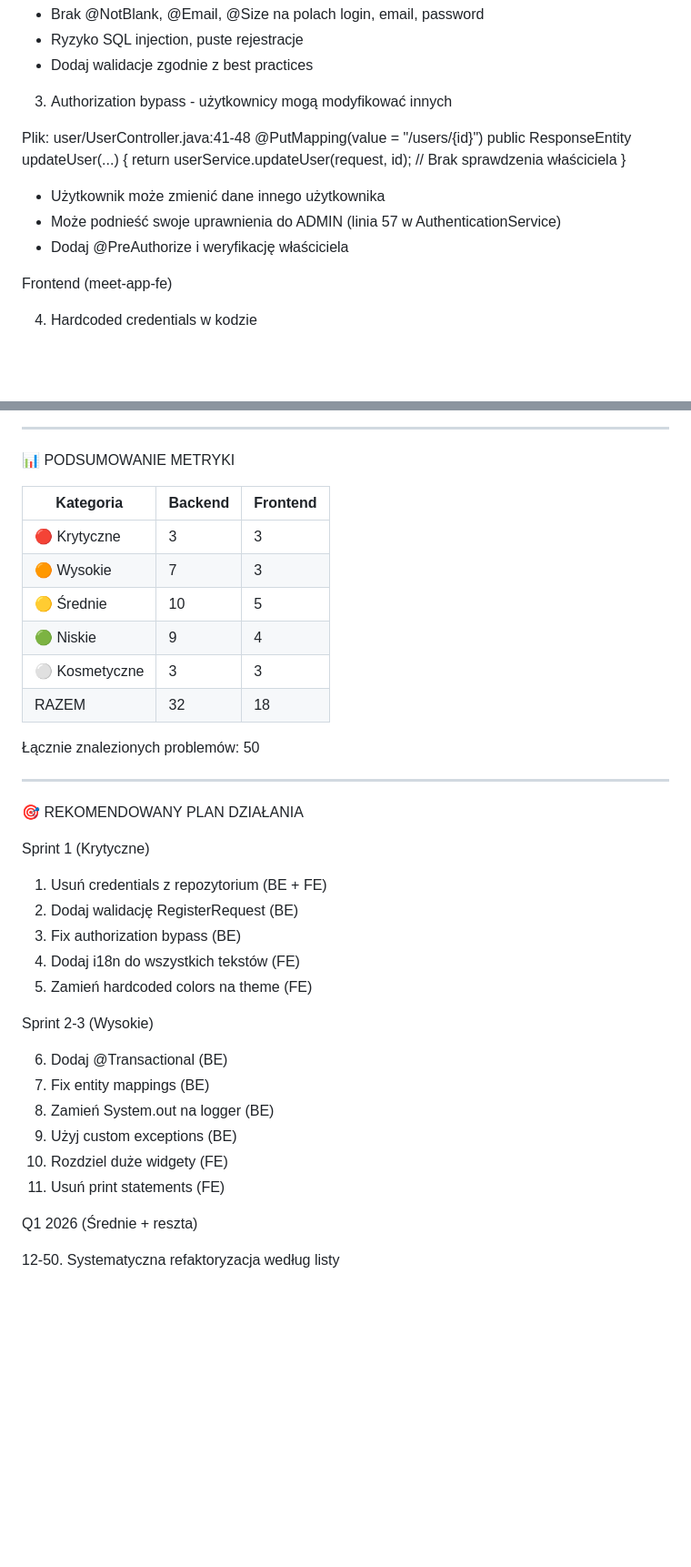
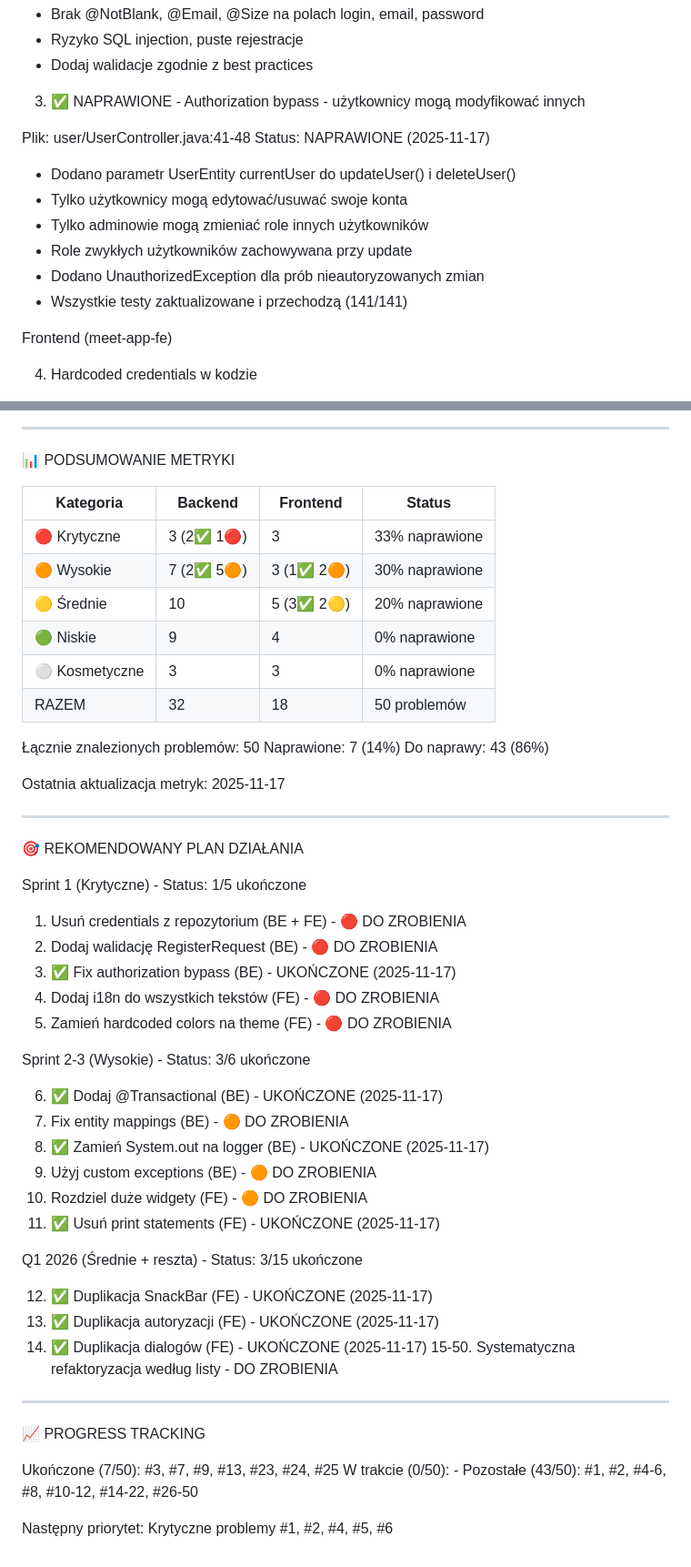
Before and after one commit to patrykdolata/patrykdolata.github.io, a Markdown page: refactor.md, 2 parts joined by grey strips. Shown at 91% size. Drawn GitHub-style; blank space fills up the shorter version.

```diff
--- a/refactor.md
+++ b/refactor.md
@@ -22,20 +40,17 @@
   - Ryzyko SQL injection, puste rejestracje
   - Dodaj walidacje zgodnie z best practices
 
-  3. Authorization bypass - użytkownicy mogą
+  3. ✅ NAPRAWIONE - Authorization bypass - użytkownicy mogą
   modyfikować innych
 
   Plik: user/UserController.java:41-48
-  @PutMapping(value = "/users/{id}")
-  public ResponseEntity<AuthenticationResponse>
-  updateUser(...) {
-      return userService.updateUser(request, id); //
-  Brak sprawdzenia właściciela
-  }
-  - Użytkownik może zmienić dane innego użytkownika
-  - Może podnieść swoje uprawnienia do ADMIN (linia
-  57 w AuthenticationService)
-  - Dodaj @PreAuthorize i weryfikację właściciela
+  Status: NAPRAWIONE (2025-11-17)
+  - Dodano parametr UserEntity currentUser do updateUser() i deleteUser()
+  - Tylko użytkownicy mogą edytować/usuwać swoje konta
+  - Tylko adminowie mogą zmieniać role innych użytkowników
+  - Role zwykłych użytkowników zachowywana przy update
+  - Dodano UnauthorizedException dla prób nieautoryzowanych zmian
+  - Wszystkie testy zaktualizowane i przechodzą (141/141)
 
   Frontend (meet-app-fe)
 
@@ -364,37 +410,53 @@
   ---
   📊 PODSUMOWANIE METRYKI
 
-  | Kategoria     | Backend | Frontend |
-  |---------------|---------|----------|
-  | 🔴 Krytyczne  | 3       | 3        |
-  | 🟠 Wysokie    | 7       | 3        |
-  | 🟡 Średnie    | 10      | 5        |
-  | 🟢 Niskie     | 9       | 4        |
-  | ⚪ Kosmetyczne | 3       | 3        |
-  | RAZEM         | 32      | 18       |
+  | Kategoria     | Backend      | Frontend     | Status           |
+  |---------------|--------------|--------------|------------------|
+  | 🔴 Krytyczne  | 3 (2✅ 1🔴)  | 3            | 33% naprawione   |
+  | 🟠 Wysokie    | 7 (2✅ 5🟠)  | 3 (1✅ 2🟠)  | 30% naprawione   |
+  | 🟡 Średnie    | 10           | 5 (3✅ 2🟡)  | 20% naprawione   |
+  | 🟢 Niskie     | 9            | 4            | 0% naprawione    |
+  | ⚪ Kosmetyczne | 3            | 3            | 0% naprawione    |
+  | RAZEM         | 32           | 18           | 50 problemów     |
 
   Łącznie znalezionych problemów: 50
+  Naprawione: 7 (14%)
+  Do naprawy: 43 (86%)
+
+  Ostatnia aktualizacja metryk: 2025-11-17
 
   ---
   🎯 REKOMENDOWANY PLAN DZIAŁANIA
 
-  Sprint 1 (Krytyczne)
+  Sprint 1 (Krytyczne) - Status: 1/5 ukończone
 
-  1. Usuń credentials z repozytorium (BE + FE)
-  2. Dodaj walidację RegisterRequest (BE)
-  3. Fix authorization bypass (BE)
-  4. Dodaj i18n do wszystkich tekstów (FE)
-  5. Zamień hardcoded colors na theme (FE)
+  1. Usuń credentials z repozytorium (BE + FE) - 🔴 DO ZROBIENIA
+  2. Dodaj walidację RegisterRequest (BE) - 🔴 DO ZROBIENIA
+  3. ✅ Fix authorization bypass (BE) - UKOŃCZONE (2025-11-17)
+  4. Dodaj i18n do wszystkich tekstów (FE) - 🔴 DO ZROBIENIA
+  5. Zamień hardcoded colors na theme (FE) - 🔴 DO ZROBIENIA
 
-  Sprint 2-3 (Wysokie)
+  Sprint 2-3 (Wysokie) - Status: 3/6 ukończone
 
-  6. Dodaj @Transactional (BE)
-  7. Fix entity mappings (BE)
-  8. Zamień System.out na logger (BE)
-  9. Użyj custom exceptions (BE)
-  10. Rozdziel duże widgety (FE)
-  11. Usuń print statements (FE)
+  6. ✅ Dodaj @Transactional (BE) - UKOŃCZONE (2025-11-17)
+  7. Fix entity mappings (BE) - 🟠 DO ZROBIENIA
+  8. ✅ Zamień System.out na logger (BE) - UKOŃCZONE (2025-11-17)
+  9. Użyj custom exceptions (BE) - 🟠 DO ZROBIENIA
+  10. Rozdziel duże widgety (FE) - 🟠 DO ZROBIENIA
+  11. ✅ Usuń print statements (FE) - UKOŃCZONE (2025-11-17)
 
-  Q1 2026 (Średnie + reszta)
+  Q1 2026 (Średnie + reszta) - Status: 3/15 ukończone
 
-  12-50. Systematyczna refaktoryzacja według listy
+  12. ✅ Duplikacja SnackBar (FE) - UKOŃCZONE (2025-11-17)
+  13. ✅ Duplikacja autoryzacji (FE) - UKOŃCZONE (2025-11-17)
+  14. ✅ Duplikacja dialogów (FE) - UKOŃCZONE (2025-11-17)
+  15-50. Systematyczna refaktoryzacja według listy - DO ZROBIENIA
+
+  ---
+  📈 PROGRESS TRACKING
+
+  Ukończone (7/50): #3, #7, #9, #13, #23, #24, #25
+  W trakcie (0/50): -
+  Pozostałe (43/50): #1, #2, #4-6, #8, #10-12, #14-22, #26-50
+
+  Następny priorytet: Krytyczne problemy #1, #2, #4, #5, #6
```
Also changed, not shown: other parts of refactor.md (+75 -26 lines).
